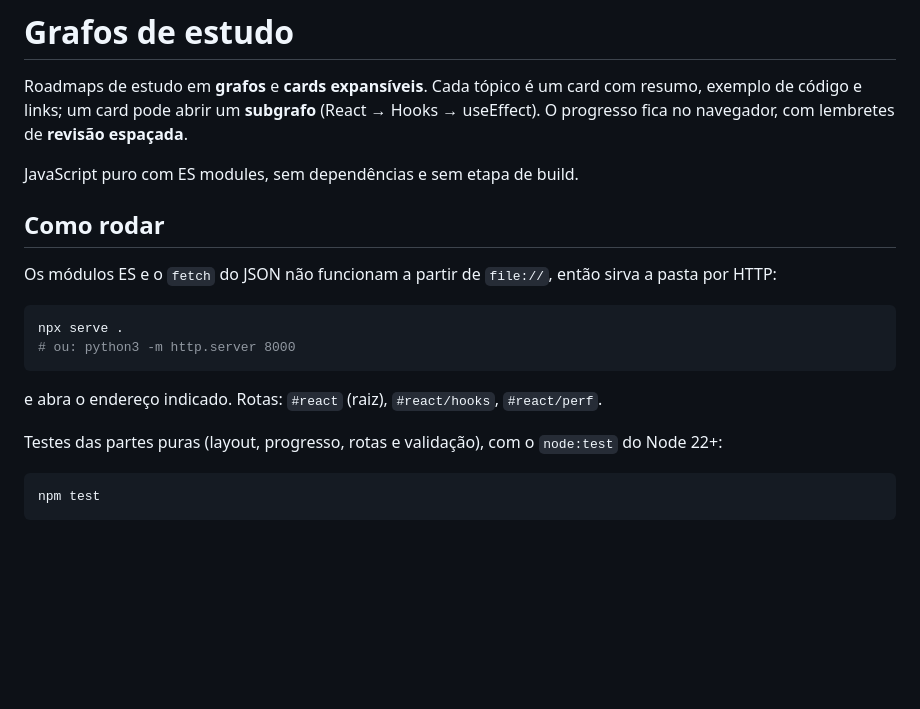
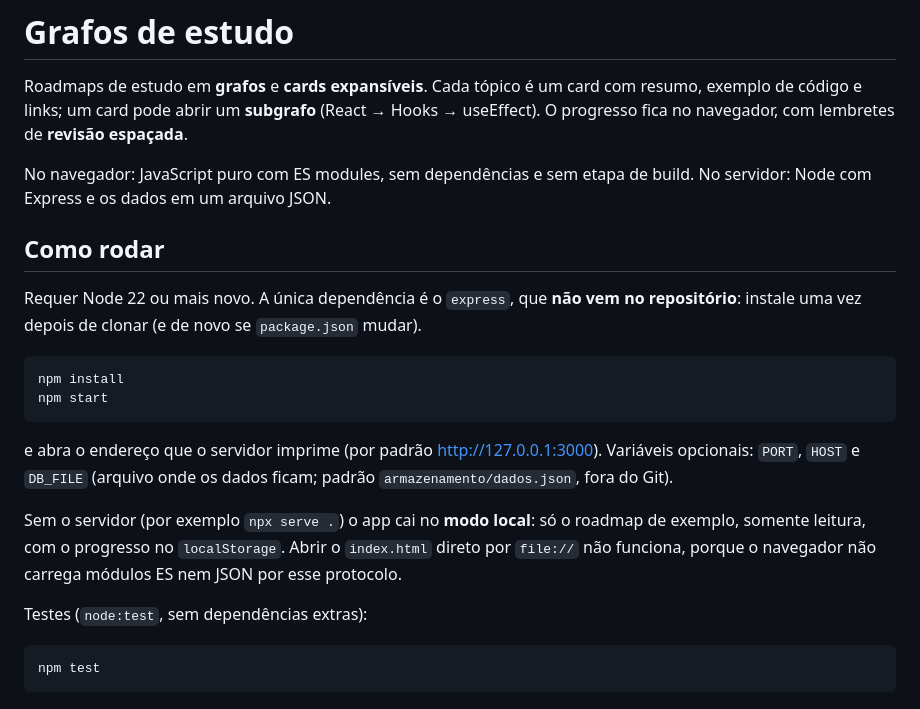
Before and after one commit to MathBriton/PersonalRoadmap, a Markdown page: README.md, the part around the change. GitHub-like rendering; blank space fills up the shorter version.

Commit message:
README: documenta npm install e o servidor Express
Sem node_modules (que não vai para o Git) o npm start falha com
ERR_MODULE_NOT_FOUND; agora o passo de instalação está explícito.

Co-Authored-By: Claude Sonnet 5.5 <noreply@anthropic.com>
Claude-Session: https://claude.ai/code/session_013h6oNC9AHdhE9nmukh2Du7

````diff
--- a/README.md
+++ b/README.md
@@ -2,20 +2,22 @@
 
 Roadmaps de estudo em **grafos** e **cards expansíveis**. Cada tópico é um card com resumo, exemplo de código e links; um card pode abrir um **subgrafo** (React → Hooks → useEffect). O progresso fica no navegador, com lembretes de **revisão espaçada**.
 
-JavaScript puro com ES modules, sem dependências e sem etapa de build.
+No navegador: JavaScript puro com ES modules, sem dependências e sem etapa de build. No servidor: Node com Express e os dados em um arquivo JSON.
 
 ## Como rodar
 
-Os módulos ES e o `fetch` do JSON não funcionam a partir de `file://`, então sirva a pasta por HTTP:
+Requer Node 22 ou mais novo. A única dependência é o `express`, que **não vem no repositório**: instale uma vez depois de clonar (e de novo se `package.json` mudar).
 
 ```sh
-npx serve .
-# ou: python3 -m http.server 8000
+npm install
+npm start
 ```
 
-e abra o endereço indicado. Rotas: `#react` (raiz), `#react/hooks`, `#react/perf`.
+e abra o endereço que o servidor imprime (por padrão http://127.0.0.1:3000). Variáveis opcionais: `PORT`, `HOST` e `DB_FILE` (arquivo onde os dados ficam; padrão `armazenamento/dados.json`, fora do Git).
 
-Testes das partes puras (layout, progresso, rotas e validação), com o `node:test` do Node 22+:
+Sem o servidor (por exemplo `npx serve .`) o app cai no **modo local**: só o roadmap de exemplo, somente leitura, com o progresso no `localStorage`. Abrir o `index.html` direto por `file://` não funciona, porque o navegador não carrega módulos ES nem JSON por esse protocolo.
+
+Testes (`node:test`, sem dependências extras):
 
 ```sh
 npm test
````
